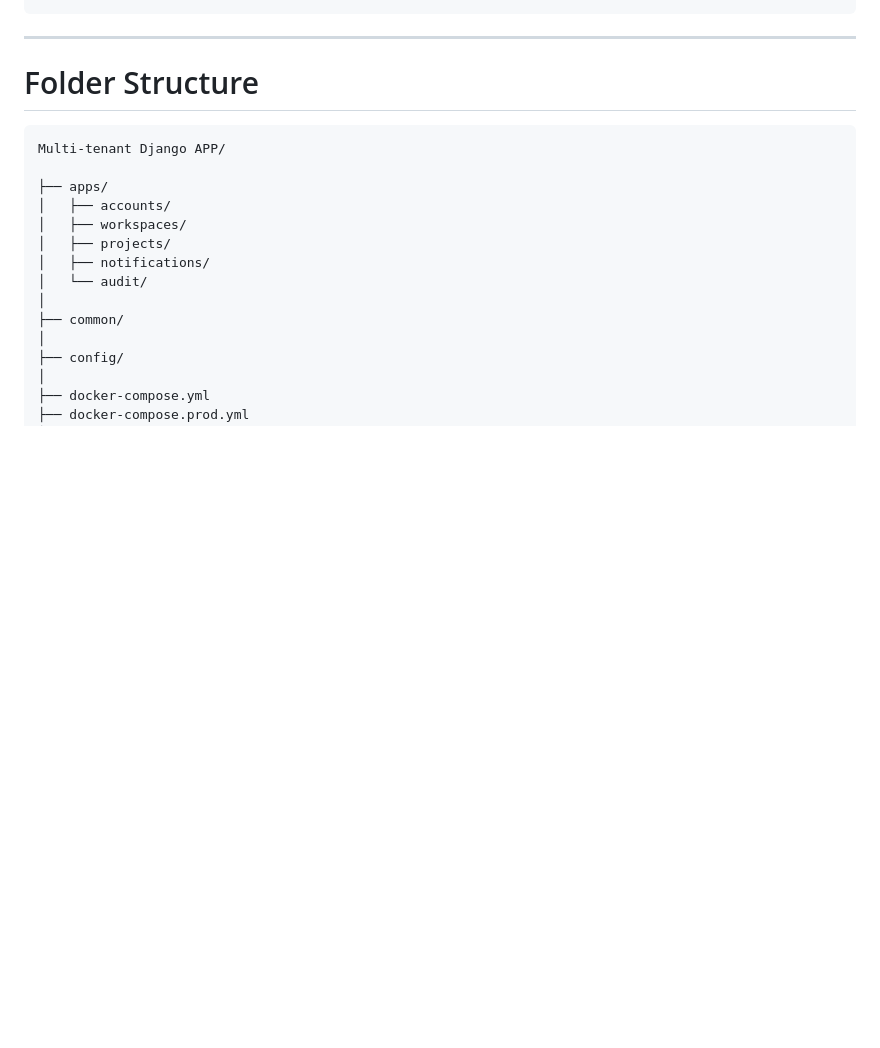
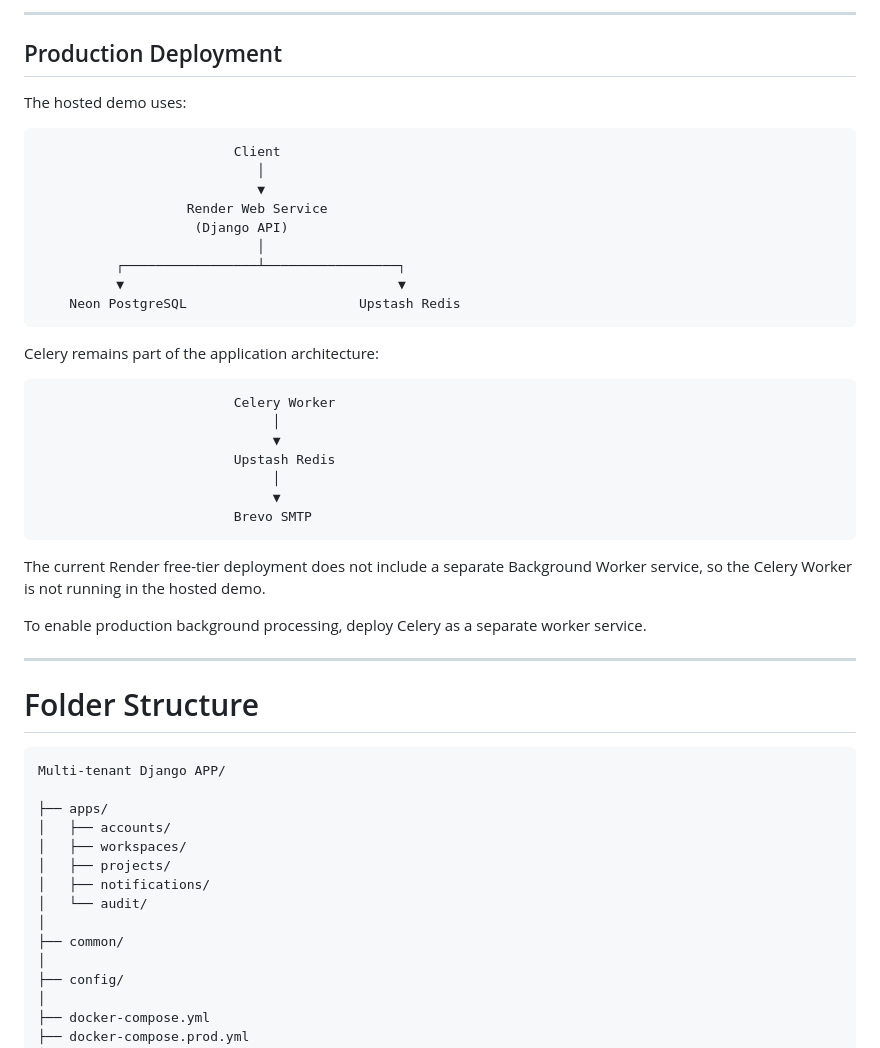
Before and after one commit to CodeBySarvesh/multitenant-saas-platform, a Markdown page: README.md, the part around one of its changes. Drawn GitHub-style; blank space fills up the shorter version.

````diff
--- a/README.md
+++ b/README.md
@@ -136,3 +195,36 @@ Dockerized development environment including:
+---
+
+## Production Deployment
+
+The hosted demo uses:
+
+```
+                         Client
+                            │
+                            ▼
+                   Render Web Service
+                    (Django API)
+                            │
+          ┌─────────────────┴─────────────────┐
+          ▼                                   ▼
+    Neon PostgreSQL                      Upstash Redis
+```
+
+Celery remains part of the application architecture:
+
+```
+                         Celery Worker
+                              │
+                              ▼
+                         Upstash Redis
+                              │
+                              ▼
+                         Brevo SMTP
+```
+
+The current Render free-tier deployment does not include a separate Background Worker service, so the Celery Worker is not running in the hosted demo.
+
+To enable production background processing, deploy Celery as a separate worker service.
 
 ---
 
````
Also changed, not shown: other parts of README.md (+112 -14 lines).
